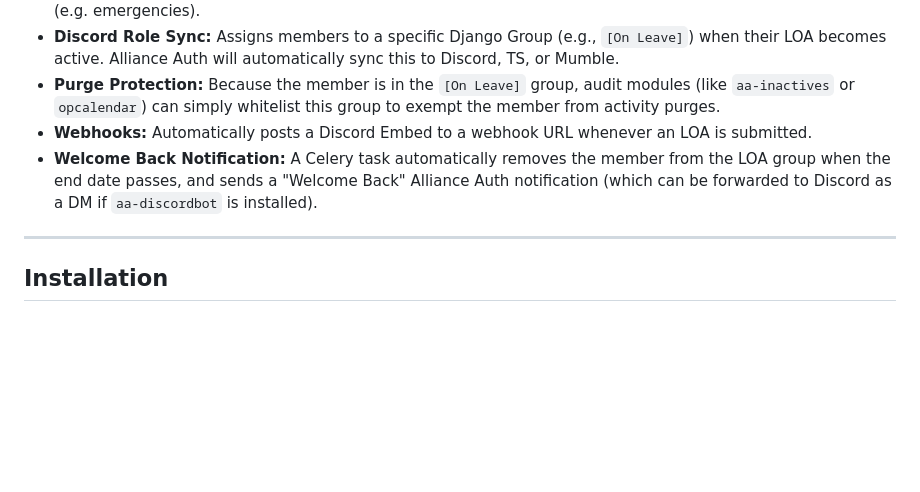
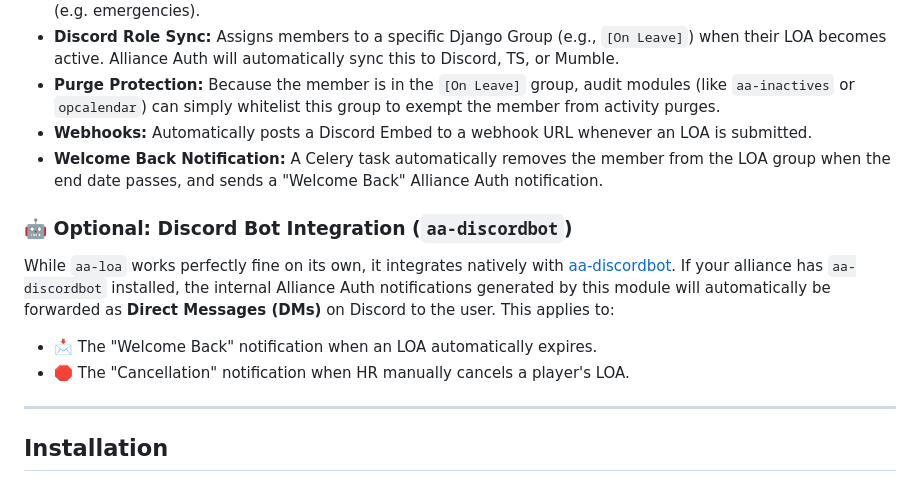
Before and after one commit to mbroekman/aa-loa, a Markdown page: README.md, the part around the change. Rendered like a GitHub page; blank space fills up the shorter version.

Commit message:
Add aa-discordbot integration documentation to README

```diff
--- a/README.md
+++ b/README.md
@@ -14,7 +14,14 @@ A complete Leave of Absence (LOA) management module for Alliance Auth. This modu
 - **Discord Role Sync:** Assigns members to a specific Django Group (e.g., `[On Leave]`) when their LOA becomes active. Alliance Auth will automatically sync this to Discord, TS, or Mumble.
 - **Purge Protection:** Because the member is in the `[On Leave]` group, audit modules (like `aa-inactives` or `opcalendar`) can simply whitelist this group to exempt the member from activity purges.
 - **Webhooks:** Automatically posts a Discord Embed to a webhook URL whenever an LOA is submitted.
-- **Welcome Back Notification:** A Celery task automatically removes the member from the LOA group when the end date passes, and sends a "Welcome Back" Alliance Auth notification (which can be forwarded to Discord as a DM if `aa-discordbot` is installed).
+- **Welcome Back Notification:** A Celery task automatically removes the member from the LOA group when the end date passes, and sends a "Welcome Back" Alliance Auth notification.
+
+### 🤖 Optional: Discord Bot Integration (`aa-discordbot`)
+
+While `aa-loa` works perfectly fine on its own, it integrates natively with [aa-discordbot](https://github.com/pvyParts/allianceauth-discordbot).
+If your alliance has `aa-discordbot` installed, the internal Alliance Auth notifications generated by this module will automatically be forwarded as **Direct Messages (DMs)** on Discord to the user. This applies to:
+- 📩 The "Welcome Back" notification when an LOA automatically expires.
+- 🛑 The "Cancellation" notification when HR manually cancels a player's LOA.
 
 ---
 
```
